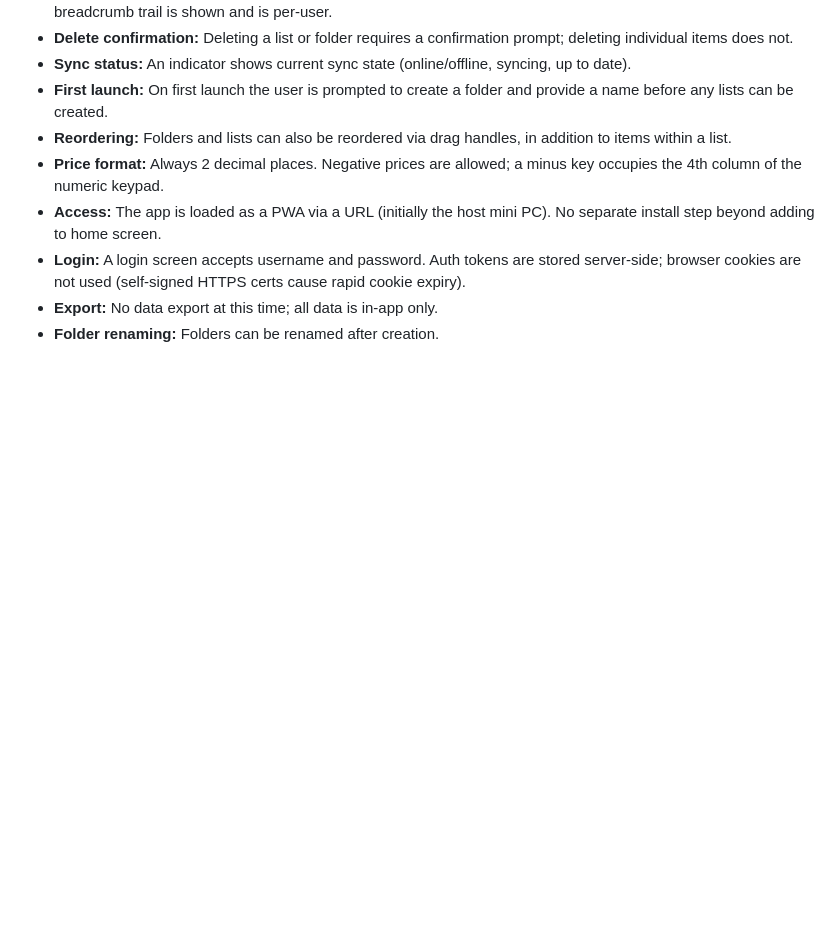
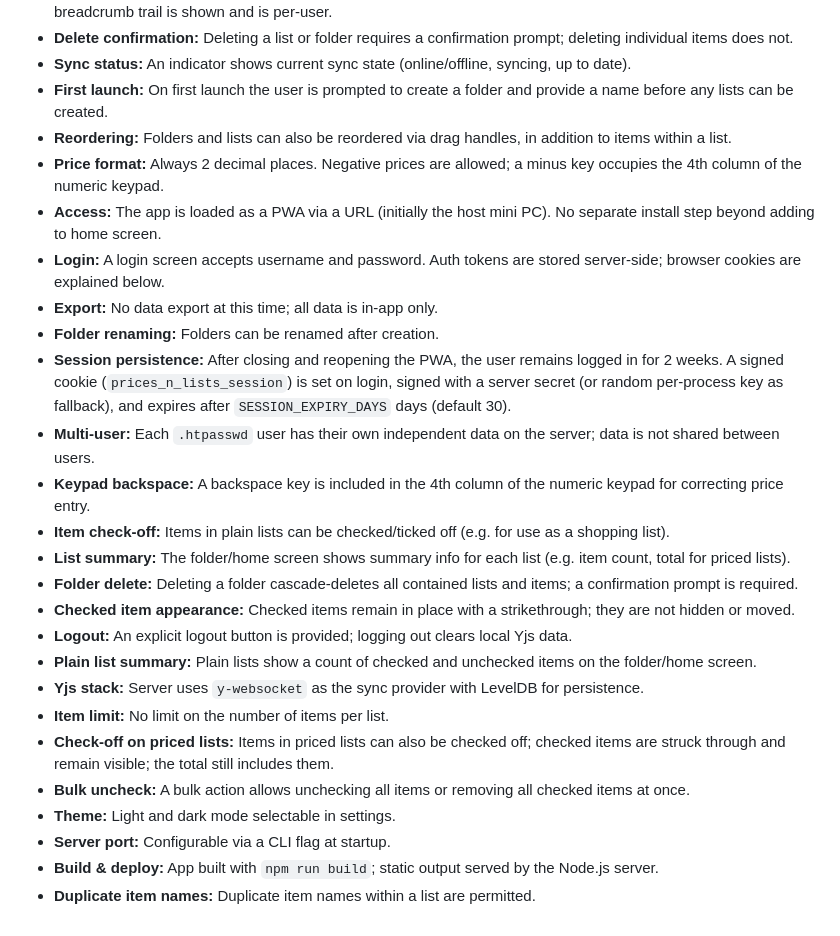
Before and after one commit to mbaily/lists_and_prices, a Markdown page: docs/overview.md, the part around the change. Rendered like a GitHub page; blank space fills up the shorter version.

```diff
--- a/docs/overview.md
+++ b/docs/overview.md
@@ -27,6 +27,23 @@
 - **Reordering:** Folders and lists can also be reordered via drag handles, in addition to items within a list.
 - **Price format:** Always 2 decimal places. Negative prices are allowed; a minus key occupies the 4th column of the numeric keypad.
 - **Access:** The app is loaded as a PWA via a URL (initially the host mini PC). No separate install step beyond adding to home screen.
-- **Login:** A login screen accepts username and password. Auth tokens are stored server-side; browser cookies are not used (self-signed HTTPS certs cause rapid cookie expiry).
+- **Login:** A login screen accepts username and password. Auth tokens are stored server-side; browser cookies are explained below.
 - **Export:** No data export at this time; all data is in-app only.
 - **Folder renaming:** Folders can be renamed after creation.
+- **Session persistence:** After closing and reopening the PWA, the user remains logged in for 2 weeks. A signed cookie (`prices_n_lists_session`) is set on login, signed with a server secret (or random per-process key as fallback), and expires after `SESSION_EXPIRY_DAYS` days (default 30).
+- **Multi-user:** Each `.htpasswd` user has their own independent data on the server; data is not shared between users.
+- **Keypad backspace:** A backspace key is included in the 4th column of the numeric keypad for correcting price entry.
+- **Item check-off:** Items in plain lists can be checked/ticked off (e.g. for use as a shopping list).
+- **List summary:** The folder/home screen shows summary info for each list (e.g. item count, total for priced lists).
+- **Folder delete:** Deleting a folder cascade-deletes all contained lists and items; a confirmation prompt is required.
+- **Checked item appearance:** Checked items remain in place with a strikethrough; they are not hidden or moved.
+- **Logout:** An explicit logout button is provided; logging out clears local Yjs data.
+- **Plain list summary:** Plain lists show a count of checked and unchecked items on the folder/home screen.
+- **Yjs stack:** Server uses `y-websocket` as the sync provider with LevelDB for persistence.
+- **Item limit:** No limit on the number of items per list.
+- **Check-off on priced lists:** Items in priced lists can also be checked off; checked items are struck through and remain visible; the total still includes them.
+- **Bulk uncheck:** A bulk action allows unchecking all items or removing all checked items at once.
+- **Theme:** Light and dark mode selectable in settings.
+- **Server port:** Configurable via a CLI flag at startup.
+- **Build & deploy:** App built with `npm run build`; static output served by the Node.js server.
+- **Duplicate item names:** Duplicate item names within a list are permitted.
```
